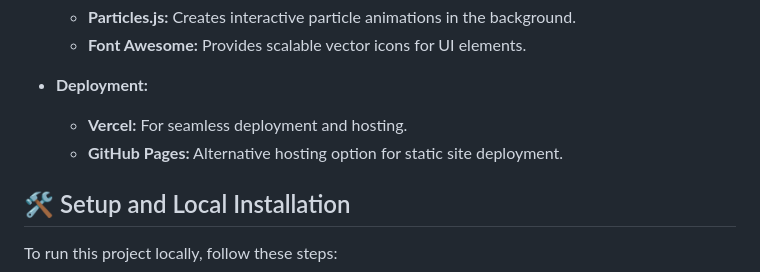
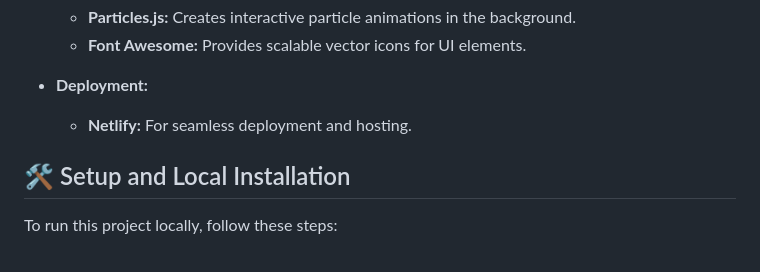
Before and after one commit to ifanhakm/portfolio-website, a Markdown page: README.md, the part around the change. GitHub-like rendering.

```diff
--- a/README.md
+++ b/README.md
@@ -34,8 +34,7 @@ This project leverages modern web technologies for a lightweight, fast, and main
     -   **Font Awesome:** Provides scalable vector icons for UI elements.
 
 -   **Deployment:**
-    -   **Vercel:** For seamless deployment and hosting.
-    -   **GitHub Pages:** Alternative hosting option for static site deployment.
+    -   **Netlify:** For seamless deployment and hosting.
 
 ## 🛠️ Setup and Local Installation
 
```
